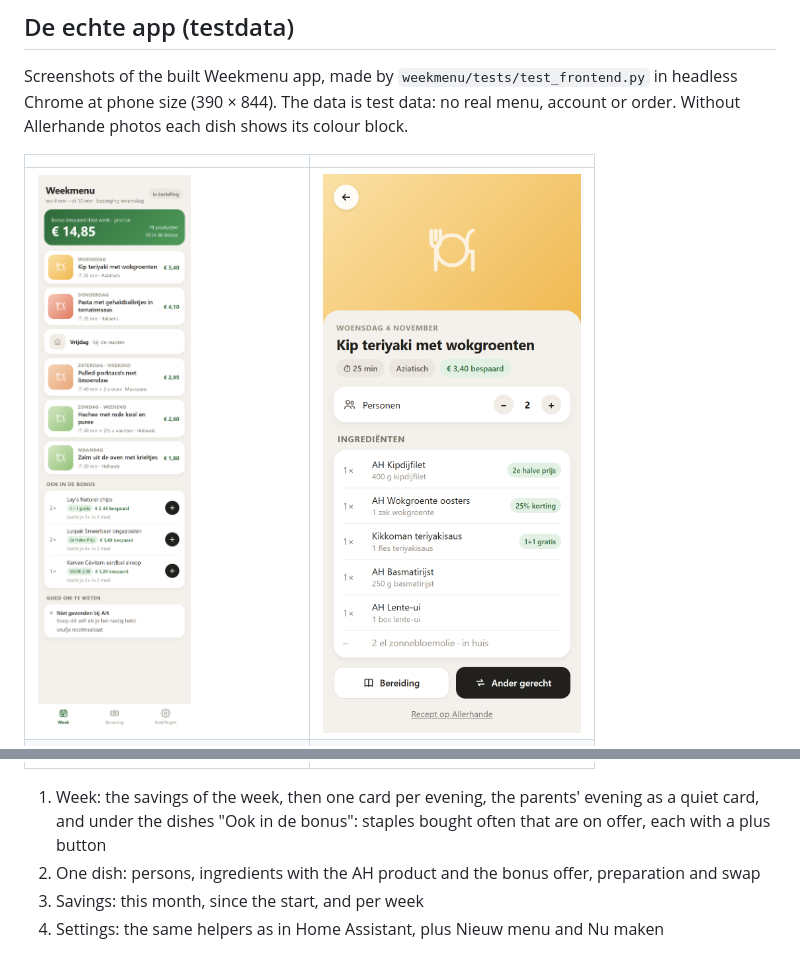
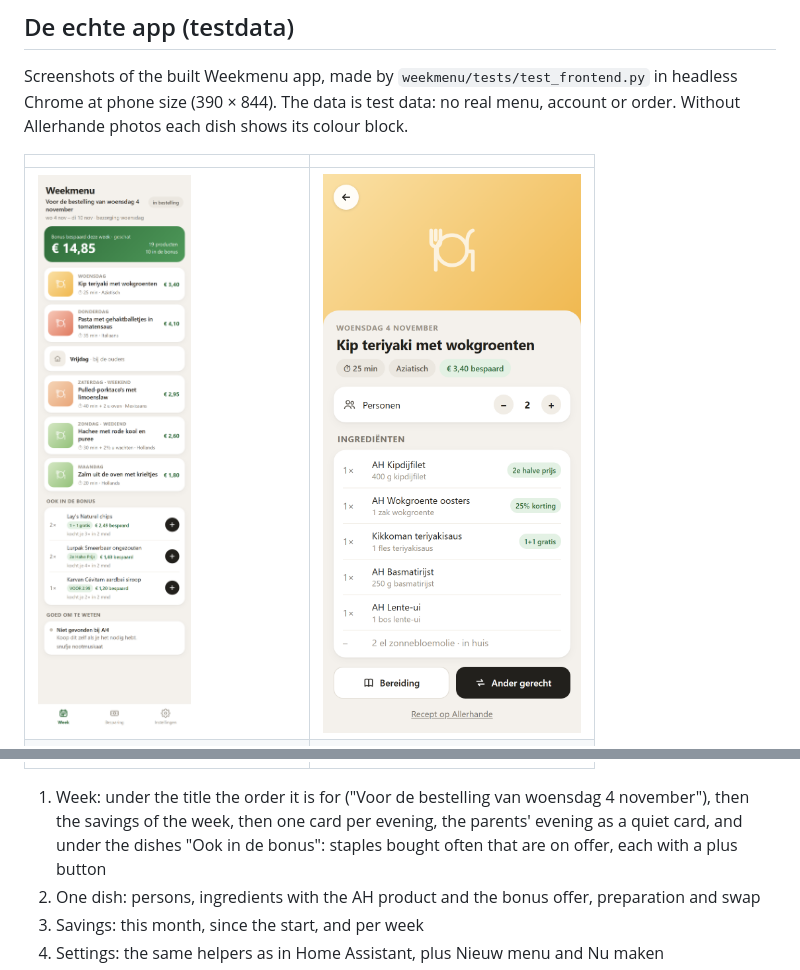
Before and after one commit to antotl1997/ha-weekmenu, a Markdown page: docs/screenshots/README.md, 2 parts joined by grey strips. Drawn GitHub-style; pictures changed too: docs/screenshots/app-week.png.

Commit message:
feat: app toont voor welke bestelling het menu is, en de wachtstand tot de folder er is
Co-Authored-By: Claude Opus 5.5 <noreply@anthropic.com>

```diff
--- a/docs/screenshots/README.md
+++ b/docs/screenshots/README.md
@@ -22,7 +22,7 @@ Screenshots of the built Weekmenu app, made by `weekmenu/tests/test_frontend.py`
 | ![Savings](app-besparing.png) | ![Settings](app-instellingen.png) |
 | ![Login](app-login.png) | |
 
-1. Week: the savings of the week, then one card per evening, the parents' evening as a quiet card, and under the dishes "Ook in de bonus": staples bought often that are on offer, each with a plus button
+1. Week: under the title the order it is for ("Voor de bestelling van woensdag 4 november"), then the savings of the week, then one card per evening, the parents' evening as a quiet card, and under the dishes "Ook in de bonus": staples bought often that are on offer, each with a plus button
 2. One dish: persons, ingredients with the AH product and the bonus offer, preparation and swap
 3. Savings: this month, since the start, and per week
 4. Settings: the same helpers as in Home Assistant, plus Nieuw menu and Nu maken
```
Also changed, not shown: 3 other files.
